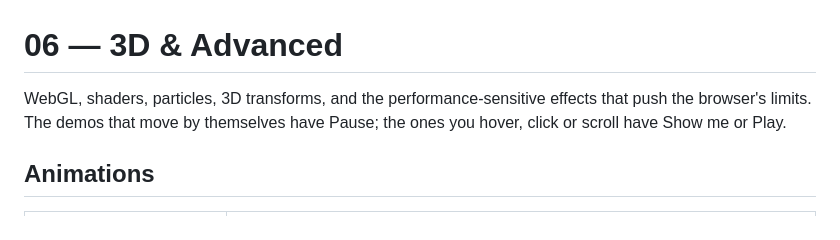
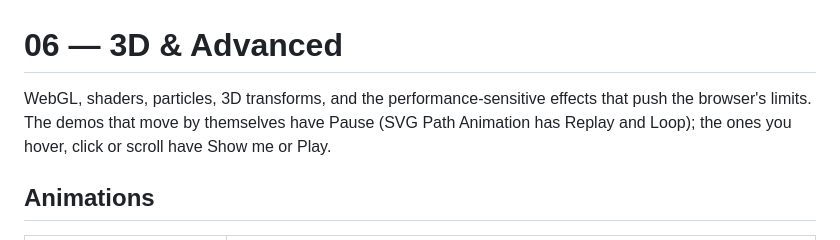
Before and after one commit to matinmonshizadeh/animation-handbook, a Markdown page: animations/06-3d-advanced/README.md, the part around the change. GitHub-like rendering.

Commit message:
docs: correct the last 3D wording found by the fix-wave re-reviews

```diff
--- a/animations/06-3d-advanced/README.md
+++ b/animations/06-3d-advanced/README.md
@@ -1,6 +1,6 @@
 # 06 — 3D & Advanced
 
-WebGL, shaders, particles, 3D transforms, and the performance-sensitive effects that push the browser's limits. The demos that move by themselves have Pause; the ones you hover, click or scroll have Show me or Play.
+WebGL, shaders, particles, 3D transforms, and the performance-sensitive effects that push the browser's limits. The demos that move by themselves have Pause (SVG Path Animation has Replay and Loop); the ones you hover, click or scroll have Show me or Play.
 
 ## Animations
 
```
Also changed, not shown: 2 other files.
